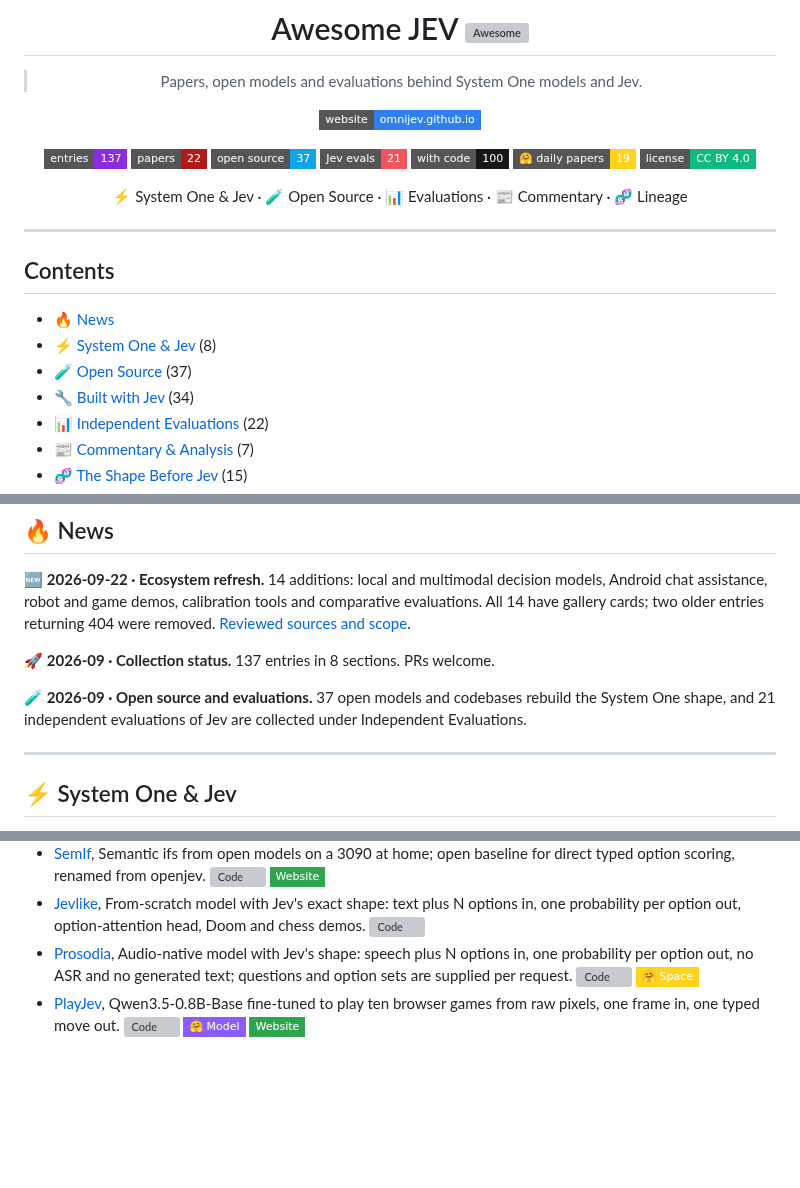
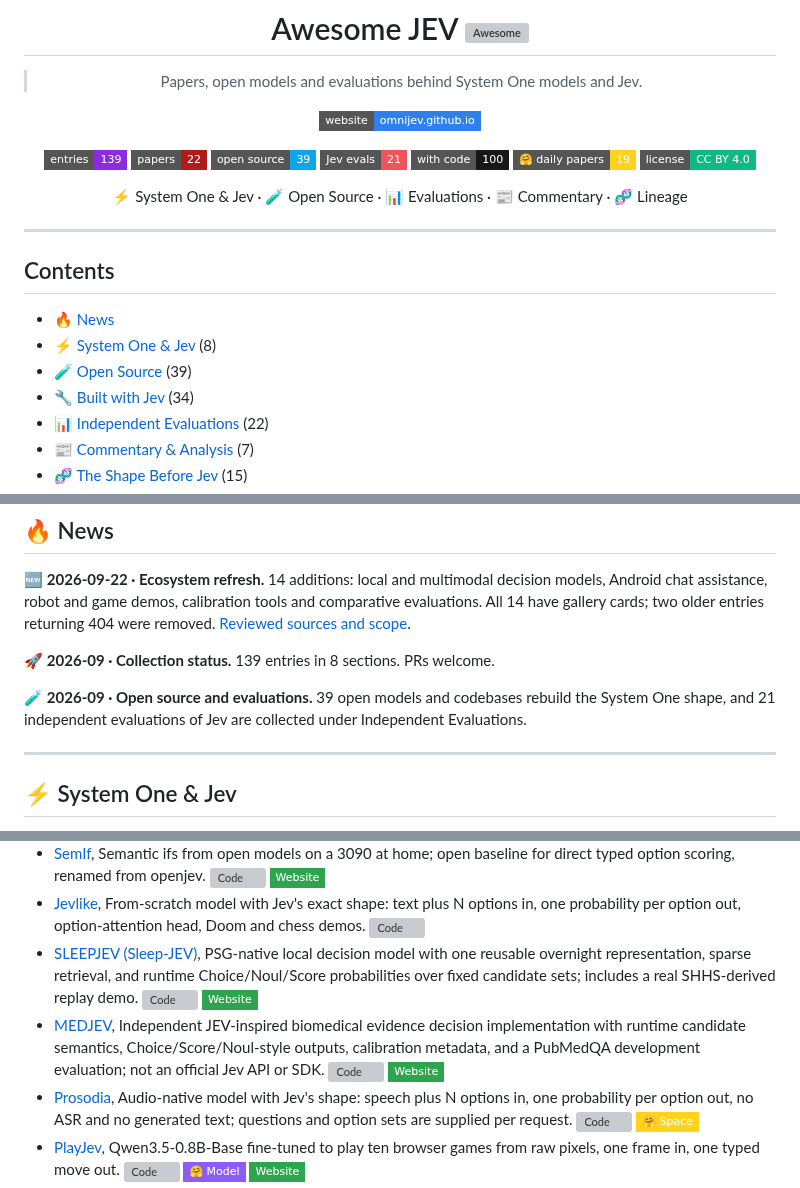
Before and after one commit to OmniJev/awesome-jev, a Markdown page: README.md, 3 parts joined by grey strips. Rendered like a GitHub page; badges without logos; blank space fills up the shorter version; grey boxes are pictures that could not be loaded.

Commit message:
Add MEDJEV to open source JEV gallery (#16)

```diff
--- a/README.md
+++ b/README.md
@@ -8,9 +8,9 @@
 
 [![Website](https://img.shields.io/badge/website-omnijev.github.io-2F80ED?style=flat-square&logo=githubpages&logoColor=white)](https://omnijev.github.io/awesome-jev-gallery/)
 
-![Entries](https://img.shields.io/badge/entries-137-8A2BE2?style=flat-square&logo=bookstack&logoColor=white)
+![Entries](https://img.shields.io/badge/entries-139-8A2BE2?style=flat-square&logo=bookstack&logoColor=white)
 ![Papers](https://img.shields.io/badge/papers-22-B31B1B?style=flat-square&logo=arxiv&logoColor=white)
-![Open source](https://img.shields.io/badge/open%20source-37-0EA5E9?style=flat-square&logo=huggingface&logoColor=white)
+![Open source](https://img.shields.io/badge/open%20source-39-0EA5E9?style=flat-square&logo=huggingface&logoColor=white)
 ![Jev evals](https://img.shields.io/badge/Jev%20evals-21-F0545C?style=flat-square&logo=speedtest&logoColor=white)
 ![With code](https://img.shields.io/badge/with%20code-100-181717?style=flat-square&logo=github&logoColor=white)
 ![Daily Papers](https://img.shields.io/badge/%F0%9F%A4%97%20daily%20papers-19-FFD21E?style=flat-square)
@@ -26,7 +26,7 @@
 
 - [🔥 News](#-news)
 - [⚡ System One & Jev](#-system-one--jev) (8)
-- [🧪 Open Source](#-open-source) (37)
+- [🧪 Open Source](#-open-source) (39)
 - [🔧 Built with Jev](#-built-with-jev) (34)
 - [📊 Independent Evaluations](#-independent-evaluations) (22)
 - [📰 Commentary & Analysis](#-commentary--analysis) (7)
@@ -41,9 +41,9 @@
 
 🆕 **2026-09-22 · Ecosystem refresh.** 14 additions: local and multimodal decision models, Android chat assistance, robot and game demos, calibration tools and comparative evaluations. All 14 have gallery cards; two older entries returning 404 were removed. [Reviewed sources and scope](updates/2026-09-22.md).
 
-🚀 **2026-09 · Collection status.** 137 entries in 8 sections. PRs welcome.
+🚀 **2026-09 · Collection status.** 139 entries in 8 sections. PRs welcome.
 
-🧪 **2026-09 · Open source and evaluations.** 37 open models and codebases rebuild the System One shape, and 21 independent evaluations of Jev are collected under Independent Evaluations.
+🧪 **2026-09 · Open source and evaluations.** 39 open models and codebases rebuild the System One shape, and 21 independent evaluations of Jev are collected under Independent Evaluations.
 
 ---
 
@@ -76,6 +76,8 @@ Open weights and code that rebuild the System One shape from encoders, small dec
 - [Laya Ultrafast](https://github.com/ipenywis/laya-ultrafast), Local MLX port of Jev Ultrafast with a redesigned narrow-decision policy; authors report five successful Google Flights runs in 7.5 to 12.1 seconds on an M1 Max. [![Code](https://img.shields.io/github/stars/ipenywis/laya-ultrafast?style=flat-square&logo=github&label=Code&color=181717)](https://github.com/ipenywis/laya-ultrafast)
 - [SemIf](https://github.com/TheoLeeCJ/SemIf), Semantic ifs from open models on a 3090 at home; open baseline for direct typed option scoring, renamed from openjev. [![Code](https://img.shields.io/github/stars/TheoLeeCJ/SemIf?style=flat-square&logo=github&label=Code&color=181717)](https://github.com/TheoLeeCJ/SemIf) [![Website](https://img.shields.io/badge/Website-2EA44F?style=flat-square&logo=googlechrome&logoColor=white)](https://openjev.com)
 - [Jevlike](https://github.com/vinnylarouge/jevlike), From-scratch model with Jev's exact shape: text plus N options in, one probability per option out, option-attention head, Doom and chess demos. [![Code](https://img.shields.io/github/stars/vinnylarouge/jevlike?style=flat-square&logo=github&label=Code&color=181717)](https://github.com/vinnylarouge/jevlike)
+- [SLEEPJEV (Sleep-JEV)](https://github.com/PAI-CUHK/SLEEPJEV), PSG-native local decision model with one reusable overnight representation, sparse retrieval, and runtime Choice/Noul/Score probabilities over fixed candidate sets; includes a real SHHS-derived replay demo. [![Code](https://img.shields.io/github/stars/PAI-CUHK/SLEEPJEV?style=flat-square&logo=github&label=Code&color=181717)](https://github.com/PAI-CUHK/SLEEPJEV) [![Website](https://img.shields.io/badge/Website-2EA44F?style=flat-square&logo=googlechrome&logoColor=white)](https://pai-cuhk.github.io/SLEEPJEV/)
+- [MEDJEV](https://github.com/PAI-CUHK/MEDJEV), Independent JEV-inspired biomedical evidence decision implementation with runtime candidate semantics, Choice/Score/Noul-style outputs, calibration metadata, and a PubMedQA development evaluation; not an official Jev API or SDK. [![Code](https://img.shields.io/github/stars/PAI-CUHK/MEDJEV?style=flat-square&logo=github&label=Code&color=181717)](https://github.com/PAI-CUHK/MEDJEV) [![Website](https://img.shields.io/badge/Website-2EA44F?style=flat-square&logo=googlechrome&logoColor=white)](https://pai-cuhk.github.io/MEDJEV/)
 - [Prosodia](https://github.com/alperiox/audio-jevlike), Audio-native model with Jev's shape: speech plus N options in, one probability per option out, no ASR and no generated text; questions and option sets are supplied per request. [![Code](https://img.shields.io/github/stars/alperiox/audio-jevlike?style=flat-square&logo=github&label=Code&color=181717)](https://github.com/alperiox/audio-jevlike) [![Space](https://img.shields.io/badge/%F0%9F%A4%97%20Space-FFD21E?style=flat-square)](https://huggingface.co/spaces/alperiox/prosodia)
 - [PlayJev](https://github.com/OmniJev/PlayJev), Qwen3.5-0.8B-Base fine-tuned to play ten browser games from raw pixels, one frame in, one typed move out. [![Code](https://img.shields.io/github/stars/OmniJev/PlayJev?style=flat-square&logo=github&label=Code&color=181717)](https://github.com/OmniJev/PlayJev) [![Model](https://img.shields.io/badge/%F0%9F%A4%97%20Model-8B5CF6?style=flat-square)](https://huggingface.co/OmniJev/PlayJev-0.8B) [![Website](https://img.shields.io/badge/Website-2EA44F?style=flat-square&logo=googlechrome&logoColor=white)](https://omnijev.github.io/PlayJev/)
 - [Qwen-2.5-1B-RLCD](https://huggingface.co/harshatheg/Qwen-2.5-1B-RLCD), Qwen2.5-1.5B fine-tune plus parallel constrained decoding; all schema fields scored in one broadcast prefill, 5.6x to 7x faster on Apple Silicon. [![Model](https://img.shields.io/badge/%F0%9F%A4%97%20Model-8B5CF6?style=flat-square)](https://huggingface.co/harshatheg/Qwen-2.5-1B-RLCD)
```
